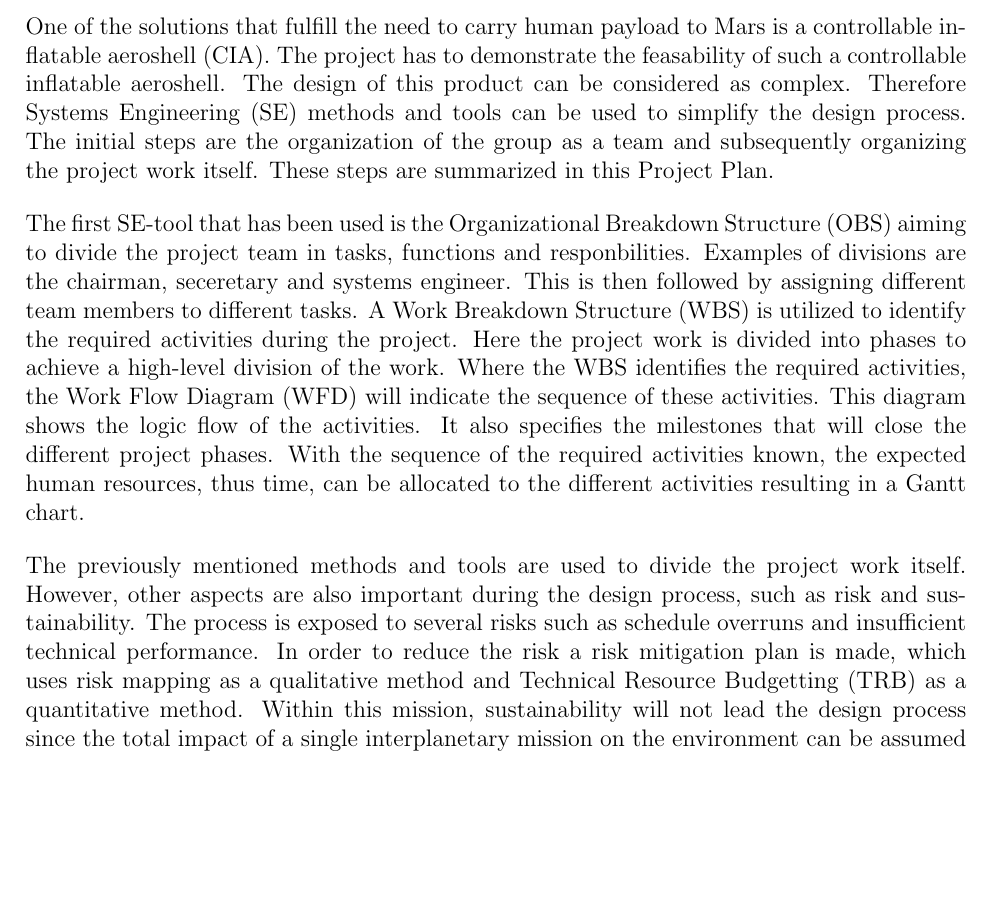
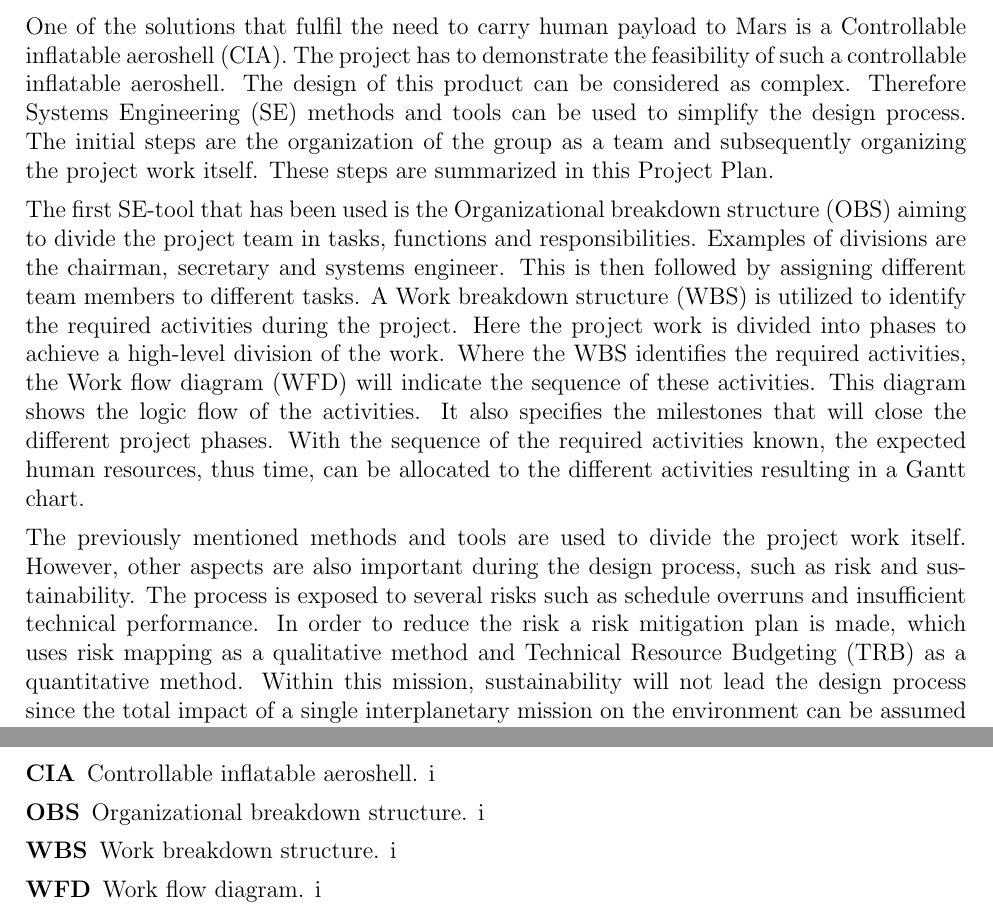
Before and after one commit to DawudH/DSE-AEROSHELL02, a LaTeX document (01_PL_PROJECT_PLAN/Report.tex, which reads 01_PL_PROJECT_PLAN/Acronyms.tex, 01_PL_PROJECT_PLAN/Summary.tex): part of page 2 of 22 before the commit and two parts of pages 2 and 5 of 23 after it, the two joined at a grey line, cut so that both start at the same text, the shorter picture padded with empty space. Compiled offline with pdfLaTeX; a LaTeX package or settings file that is missing is left out.

Commit message:
acronyms

```diff
--- /dev/null
+++ b/01_PL_PROJECT_PLAN/Acronyms.tex
@@ -0,0 +1,6 @@
+% Acronym definitions
+\newacronym{cia}{CIA}{Controllable inflatable aeroshell}
+\newacronym{wbs}{WBS}{Work breakdown structure}
+\newacronym{obs}{OBS}{Organizational breakdown structure}
+\newacronym{wfd}{WFD}{Work flow diagram}
+\newacronym{hiad}{HIAD}{Hypersonic inflatable aerodynamic decelerator}
--- a/01_PL_PROJECT_PLAN/Report.tex
+++ b/01_PL_PROJECT_PLAN/Report.tex
@@ -20,6 +20,7 @@
 \usepackage{fixltx2e}
 \usepackage[table]{xcolor}
 \usepackage{expl3}
+\usepackage[nogroupskip]{glossaries}
 
 \usepackage{lscape}
 \usepackage{rotating}
@@ -27,11 +28,16 @@
 % PAGESTYLE
 \pagestyle{plain}
 
+% Generate the glossary
+\makenoidxglossaries
+\setacronymstyle{long-short}
+\loadglsentries{./Acronyms}
+
 % COMMANDS
 \newcommand{\HRule}{\rule{\linewidth}{0.04cm}}
 \renewcommand{\abstractname}{{\Large Summary}}
 \renewcommand{\cftsecleader}{\cftdotfill{\cftdotsep}}
-\setlength{\parskip}{12pt plus8pt minus6pt}
+\setlength{\parskip}{5pt plus4pt minus2pt}
 \setcounter{tocdepth}{2}
 % ENVIRONMENTS
 \newenvironment{drawing}
--- a/01_PL_PROJECT_PLAN/Summary.tex
+++ b/01_PL_PROJECT_PLAN/Summary.tex
@@ -1,8 +1,8 @@
 \section*{Summary}\label{cha:summary}
-One of the solutions that fulfill the need to carry human payload to Mars is a controllable inflatable aeroshell (CIA). The project has to demonstrate the feasability of such a controllable inflatable aeroshell. The design of this product can be considered as complex. Therefore Systems Engineering (SE) methods and tools can be used to simplify the design process. The initial steps are the organization of the group as a team and subsequently organizing the project work itself. These steps are summarized in this Project Plan.
+One of the solutions that fulfil the need to carry human payload to Mars is a \gls{cia}. The project has to demonstrate the feasibility of such a controllable inflatable aeroshell. The design of this product can be considered as complex. Therefore Systems Engineering (SE) methods and tools can be used to simplify the design process. The initial steps are the organization of the group as a team and subsequently organizing the project work itself. These steps are summarized in this Project Plan.
 
-The first SE-tool that has been used is the Organizational Breakdown Structure (OBS) aiming to divide the project team in tasks, functions and responbilities. Examples of divisions are the chairman, seceretary and systems engineer. This is then followed by assigning different team members to different tasks. A Work Breakdown Structure (WBS) is utilized to identify the required activities during the project. Here the project work is divided into phases to achieve a high-level division of the work. Where the WBS identifies the required activities, the Work Flow Diagram (WFD) will indicate the sequence of these activities. This diagram shows the logic flow of the activities. It also specifies the milestones that will close the different project phases. With the sequence of the required activities known, the expected human resources, thus time, can be allocated to the different activities resulting in a Gantt chart.
+The first SE-tool that has been used is the \gls{obs} aiming to divide the project team in tasks, functions and responsibilities. Examples of divisions are the chairman, secretary and systems engineer. This is then followed by assigning different team members to different tasks. A \gls{wbs} is utilized to identify the required activities during the project. Here the project work is divided into phases to achieve a high-level division of the work. Where the \gls{wbs} identifies the required activities, the \gls{wfd} will indicate the sequence of these activities. This diagram shows the logic flow of the activities. It also specifies the milestones that will close the different project phases. With the sequence of the required activities known, the expected human resources, thus time, can be allocated to the different activities resulting in a Gantt chart.
 
-The previously mentioned methods and tools are used to divide the project work itself. However, other aspects are also important during the design process, such as risk and sustainability. The process is exposed to several risks such as schedule overruns and insufficient technical performance. In order to reduce the risk a risk mitigation plan is made, which uses risk mapping as a qualitative method and Technical Resource Budgetting (TRB) as a quantitative method. Within this mission, sustainability will not lead the design process since the total impact of a single interplanetary mission on the environment can be assumed to be very small.
+The previously mentioned methods and tools are used to divide the project work itself. However, other aspects are also important during the design process, such as risk and sustainability. The process is exposed to several risks such as schedule overruns and insufficient technical performance. In order to reduce the risk a risk mitigation plan is made, which uses risk mapping as a qualitative method and Technical Resource Budgeting (TRB) as a quantitative method. Within this mission, sustainability will not lead the design process since the total impact of a single interplanetary mission on the environment can be assumed to be very small.
 
 For future work on can refer to the WFD or Gantt chart. First a literature study is done to get familiarity with the subject. Then by the time of the Mid-term review the five generated conceptual designs are traded to choose one design that shall be developed further. The final review will have developed this design such that it can be analyzed at a deeper level of performance, which could enable the group to recommend the design as feasible for the needed controllable inflatable aeroshell.
```
Also changed, not shown: 01_PL_PROJECT_PLAN/Report.tex (3 more changed lines), 4 other files.
